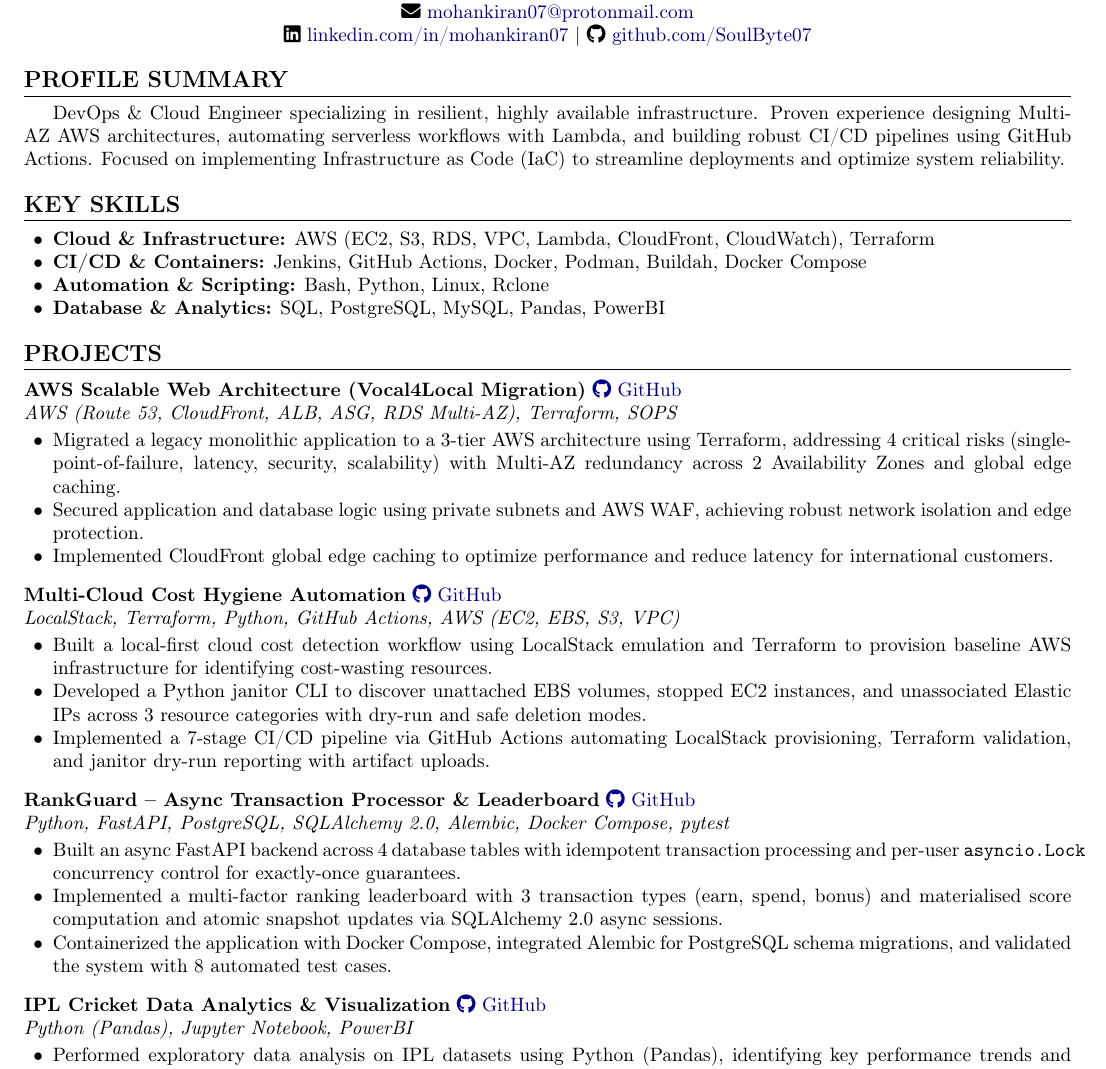
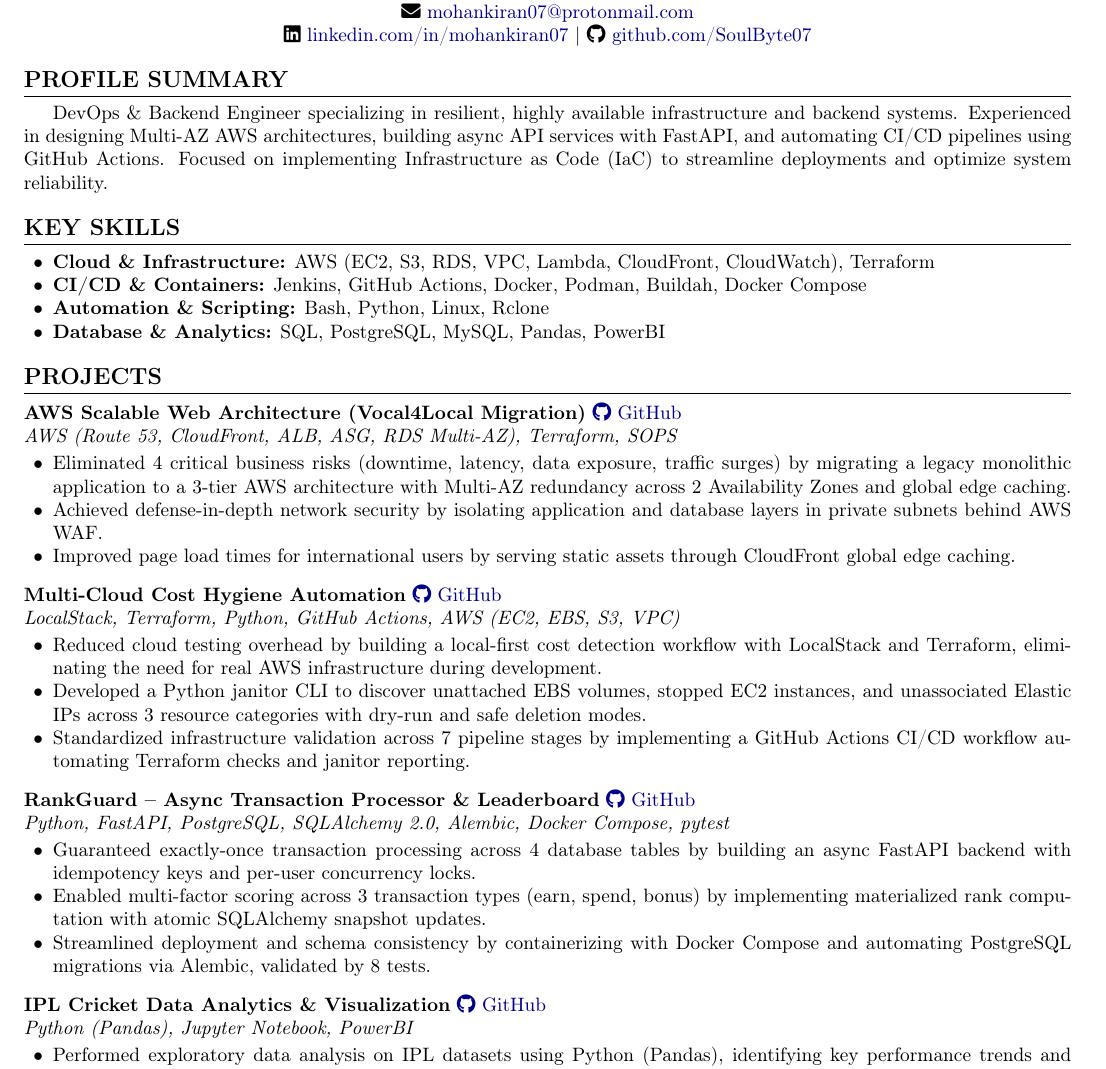
Before and after one commit to SoulByte07/Resume, a LaTeX CV (Resume.tex): part of the page, cut so that both start at the same text. Compiled offline with pdfLaTeX.

Commit message:
jobtitle, numebers

```diff
--- a/Resume.tex
+++ b/Resume.tex
@@ -44,7 +44,7 @@
 
 % Profile Summary
 \section{Profile Summary}
-DevOps \& Cloud Engineer specializing in resilient, highly available infrastructure. Proven experience designing Multi-AZ AWS architectures, automating serverless workflows with Lambda, and building robust CI/CD pipelines using GitHub Actions. Focused on implementing Infrastructure as Code (IaC) to streamline deployments and optimize system reliability.
+DevOps \& Backend Engineer specializing in resilient, highly available infrastructure and backend systems. Experienced in designing Multi-AZ AWS architectures, building async API services with FastAPI, and automating CI/CD pipelines using GitHub Actions. Focused on implementing Infrastructure as Code (IaC) to streamline deployments and optimize system reliability.
 
 % Key Skills (Position 2 as per Guidelines)
 \section{Key Skills}
@@ -61,27 +61,27 @@
 \noindent \textbf{AWS Scalable Web Architecture (Vocal4Local Migration)} \href{https://github.com/SoulByte07/AWS-Scalable-Web-Architecture}{\faGithub\ GitHub} \\
 \textit{AWS (Route 53, CloudFront, ALB, ASG, RDS Multi-AZ), Terraform, SOPS}
 \begin{itemize}
-    \item Migrated a legacy monolithic application to a 3-tier AWS architecture using Terraform, addressing 4 critical risks (single-point-of-failure, latency, security, scalability) with Multi-AZ redundancy across 2 Availability Zones and global edge caching.
-    \item Secured application and database logic using private subnets and AWS WAF, achieving robust network isolation and edge protection.
-    \item Implemented CloudFront global edge caching to optimize performance and reduce latency for international customers.
+    \item Eliminated 4 critical business risks (downtime, latency, data exposure, traffic surges) by migrating a legacy monolithic application to a 3-tier AWS architecture with Multi-AZ redundancy across 2 Availability Zones and global edge caching.
+    \item Achieved defense-in-depth network security by isolating application and database layers in private subnets behind AWS WAF.
+    \item Improved page load times for international users by serving static assets through CloudFront global edge caching.
 \end{itemize}
 
 \vspace{6pt}
 \noindent \textbf{Multi-Cloud Cost Hygiene Automation} \href{https://github.com/SoulByte07/Multi-Cloud-Cost-Hygiene-Automation}{\faGithub\ GitHub} \\
 \textit{LocalStack, Terraform, Python, GitHub Actions, AWS (EC2, EBS, S3, VPC)}
 \begin{itemize}
-    \item Built a local-first cloud cost detection workflow using LocalStack emulation and Terraform to provision baseline AWS infrastructure for identifying cost-wasting resources.
+    \item Reduced cloud testing overhead by building a local-first cost detection workflow with LocalStack and Terraform, eliminating the need for real AWS infrastructure during development.
     \item Developed a Python janitor CLI to discover unattached EBS volumes, stopped EC2 instances, and unassociated Elastic IPs across 3 resource categories with dry-run and safe deletion modes.
-    \item Implemented a 7-stage CI/CD pipeline via GitHub Actions automating LocalStack provisioning, Terraform validation, and janitor dry-run reporting with artifact uploads.
+    \item Standardized infrastructure validation across 7 pipeline stages by implementing a GitHub Actions CI/CD workflow automating Terraform checks and janitor reporting.
 \end{itemize}
 
 \vspace{6pt}
 \noindent \textbf{RankGuard – Async Transaction Processor \& Leaderboard} \href{https://github.com/SoulByte07/RankGuard}{\faGithub\ GitHub} \\
 \textit{Python, FastAPI, PostgreSQL, SQLAlchemy 2.0, Alembic, Docker Compose, pytest}
 \begin{itemize}
-    \item Built an async FastAPI backend across 4 database tables with idempotent transaction processing and per-user \texttt{asyncio.Lock} concurrency control for exactly-once guarantees.
-    \item Implemented a multi-factor ranking leaderboard with 3 transaction types (earn, spend, bonus) and materialised score computation and atomic snapshot updates via SQLAlchemy 2.0 async sessions.
-    \item Containerized the application with Docker Compose, integrated Alembic for PostgreSQL schema migrations, and validated the system with 8 automated test cases.
+    \item Guaranteed exactly-once transaction processing across 4 database tables by building an async FastAPI backend with idempotency keys and per-user concurrency locks.
+    \item Enabled multi-factor scoring across 3 transaction types (earn, spend, bonus) by implementing materialized rank computation with atomic SQLAlchemy snapshot updates.
+    \item Streamlined deployment and schema consistency by containerizing with Docker Compose and automating PostgreSQL migrations via Alembic, validated by 8 tests.
 \end{itemize}
 
 \vspace{6pt}
```
Also changed, not shown: Resume.md (+9 -9 lines), Resume.pdf.
